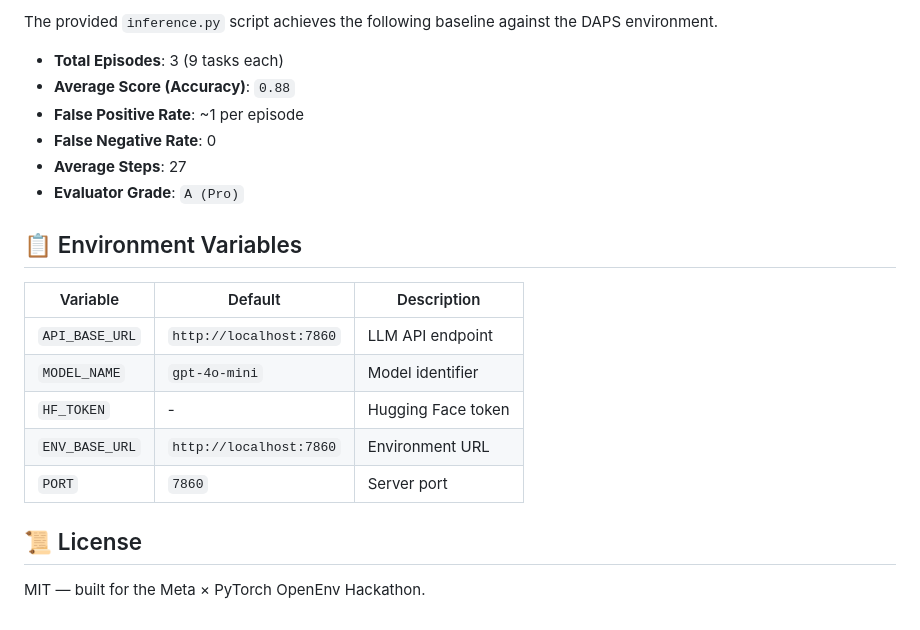
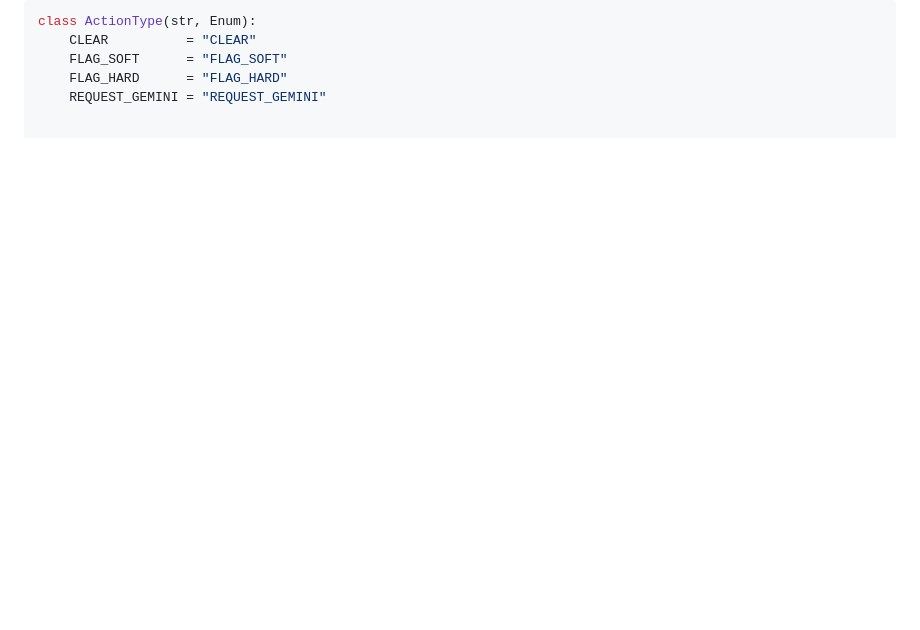
Before and after one commit to sovan2005/Vanguard-DAPS, a Markdown page: README.md, the part around one of its changes. Rendered like a GitHub page; blank space fills up the shorter version.

````diff
--- a/README.md
+++ b/README.md
@@ -140,22 +60,6 @@ Strictly normalized to `0.0` - `1.0` as per Hackathon spec:
-The provided `inference.py` script achieves the following baseline against the DAPS environment.
-
-*   **Total Episodes**: 3 (9 tasks each)
-*   **Average Score (Accuracy)**: `0.88`
-*   **False Positive Rate**: ~1 per episode
-*   **False Negative Rate**: 0
-*   **Average Steps**: 27
-*   **Evaluator Grade**: `A (Pro)`
-
-## 📋 Environment Variables
-
-| Variable | Default | Description |
-|----------|---------|-------------|
-| `API_BASE_URL` | `http://localhost:7860` | LLM API endpoint |
-| `MODEL_NAME` | `gpt-4o-mini` | Model identifier |
-| `HF_TOKEN` | - | Hugging Face token |
-| `ENV_BASE_URL` | `http://localhost:7860` | Environment URL |
-| `PORT` | `7860` | Server port |
-
-## 📜 License
-
-MIT — built for the Meta × PyTorch OpenEnv Hackathon.
+```python
+class ActionType(str, Enum):
+    CLEAR          = "CLEAR"
+    FLAG_SOFT      = "FLAG_SOFT"
+    FLAG_HARD      = "FLAG_HARD"
+    REQUEST_GEMINI = "REQUEST_GEMINI"
````
Also changed, not shown: other parts of README.md (+33 -113 lines).
